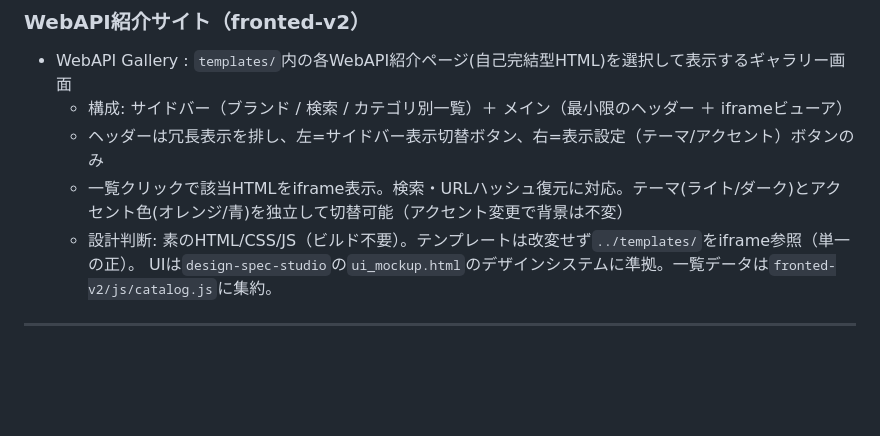
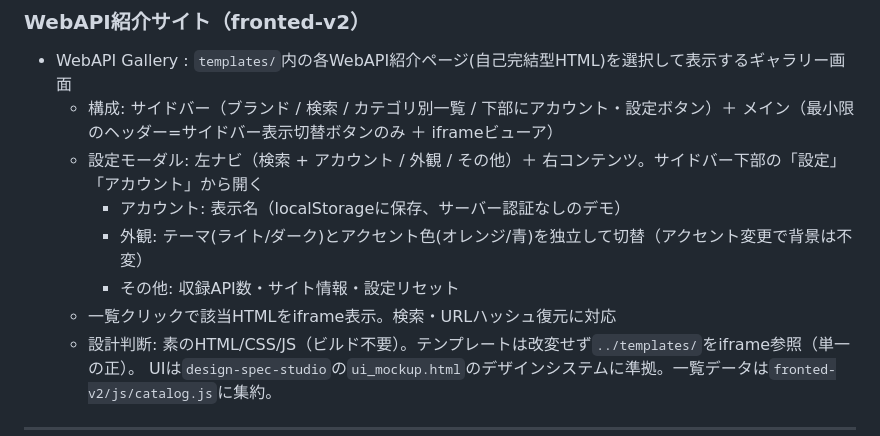
Before and after one commit to higgs1729/teamT-app, a Markdown page: docs/specification.md, the part around the change. Drawn GitHub-style; blank space fills up the shorter version.

Commit message:
設定画面の追加

```diff
--- a/docs/specification.md
+++ b/docs/specification.md
@@ -28,9 +28,12 @@
 ### WebAPI紹介サイト（fronted-v2）
 
 - WebAPI Gallery : `templates/`内の各WebAPI紹介ページ(自己完結型HTML)を選択して表示するギャラリー画面
-  - 構成: サイドバー（ブランド / 検索 / カテゴリ別一覧）＋ メイン（最小限のヘッダー ＋ iframeビューア）
-  - ヘッダーは冗長表示を排し、左=サイドバー表示切替ボタン、右=表示設定（テーマ/アクセント）ボタンのみ
-  - 一覧クリックで該当HTMLをiframe表示。検索・URLハッシュ復元に対応。テーマ(ライト/ダーク)とアクセント色(オレンジ/青)を独立して切替可能（アクセント変更で背景は不変）
+  - 構成: サイドバー（ブランド / 検索 / カテゴリ別一覧 / 下部にアカウント・設定ボタン）＋ メイン（最小限のヘッダー=サイドバー表示切替ボタンのみ ＋ iframeビューア）
+  - 設定モーダル: 左ナビ（検索 + アカウント / 外観 / その他）＋ 右コンテンツ。サイドバー下部の「設定」「アカウント」から開く
+    - アカウント: 表示名（localStorageに保存、サーバー認証なしのデモ）
+    - 外観: テーマ(ライト/ダーク)とアクセント色(オレンジ/青)を独立して切替（アクセント変更で背景は不変）
+    - その他: 収録API数・サイト情報・設定リセット
+  - 一覧クリックで該当HTMLをiframe表示。検索・URLハッシュ復元に対応
   - 設計判断: 素のHTML/CSS/JS（ビルド不要）。テンプレートは改変せず`../templates/`をiframe参照（単一の正）。
     UIは`design-spec-studio`の`ui_mockup.html`のデザインシステムに準拠。一覧データは`fronted-v2/js/catalog.js`に集約。
 
```
Also changed, not shown: fronted-v2/README.md (+4 -1 lines).
